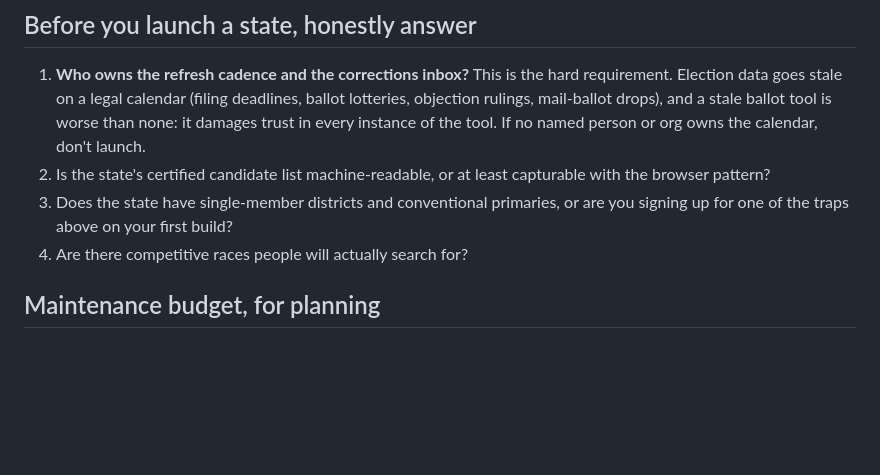
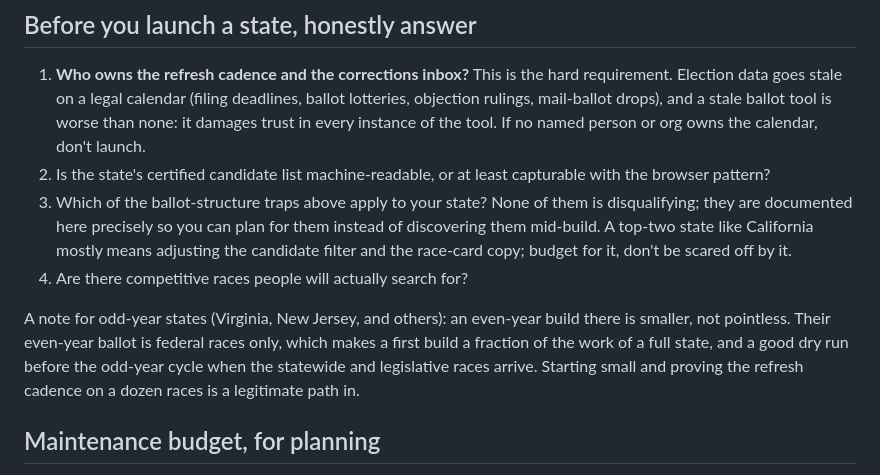
Before and after one commit to iyerlaks/ballotlookup, a Markdown page: REPLICATION.md, the part around the change. Drawn GitHub-style; blank space fills up the shorter version.

Commit message:
REPLICATION: traps are plannable, not disqualifying; odd-year states can start with a small federal-only build

```diff
--- a/REPLICATION.md
+++ b/REPLICATION.md
@@ -61,9 +61,19 @@ shared improvements.
    of the tool. If no named person or org owns the calendar, don't launch.
 2. Is the state's certified candidate list machine-readable, or at least
    capturable with the browser pattern?
-3. Does the state have single-member districts and conventional primaries,
-   or are you signing up for one of the traps above on your first build?
+3. Which of the ballot-structure traps above apply to your state? None of
+   them is disqualifying; they are documented here precisely so you can
+   plan for them instead of discovering them mid-build. A top-two state
+   like California mostly means adjusting the candidate filter and the
+   race-card copy; budget for it, don't be scared off by it.
 4. Are there competitive races people will actually search for?
+
+A note for odd-year states (Virginia, New Jersey, and others): an even-year
+build there is smaller, not pointless. Their even-year ballot is federal
+races only, which makes a first build a fraction of the work of a full
+state, and a good dry run before the odd-year cycle when the statewide and
+legislative races arrive. Starting small and proving the refresh cadence on
+a dozen races is a legitimate path in.
 
 ## Maintenance budget, for planning
 
```
